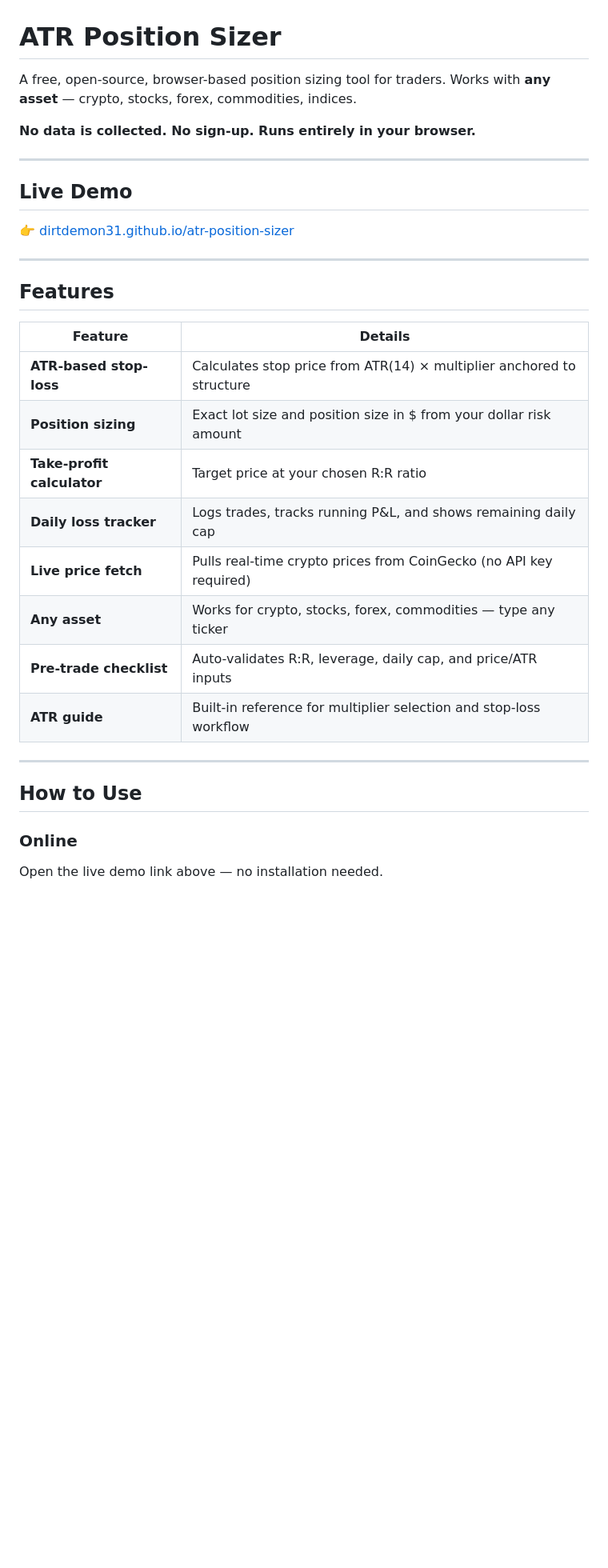
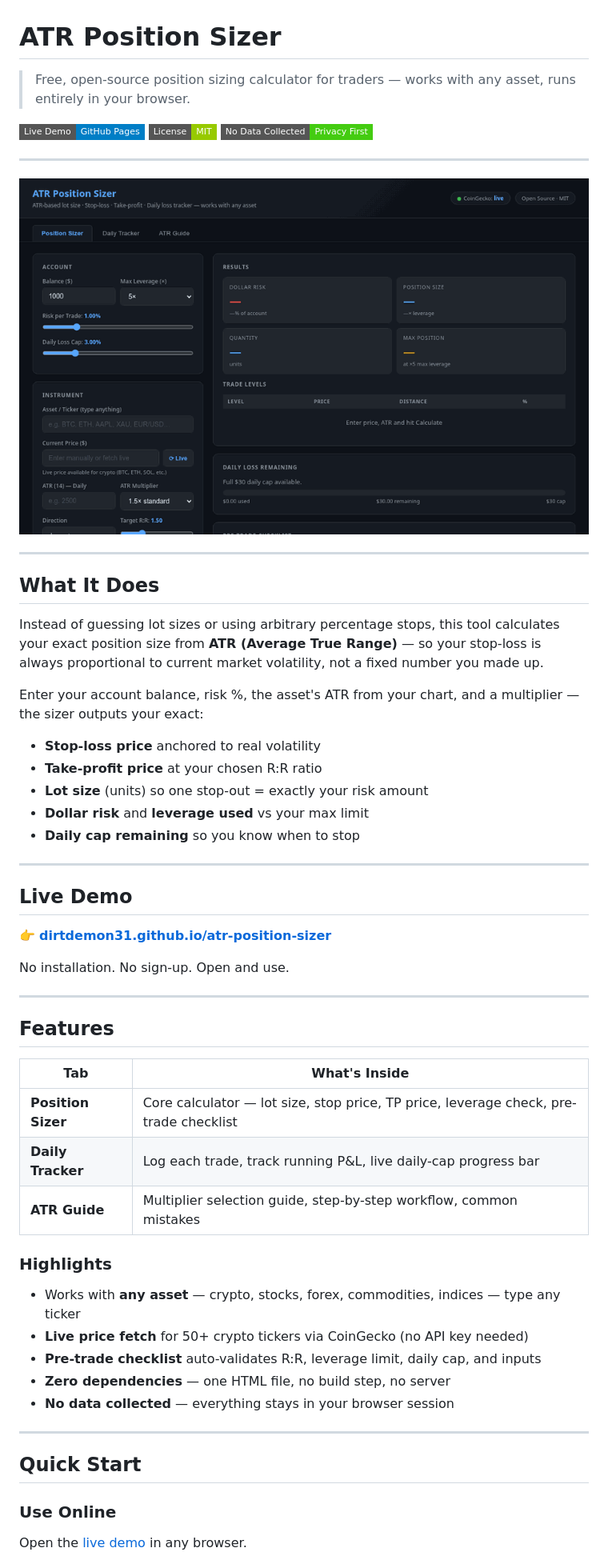
Before and after one commit to DirtDemon31/atr-position-sizer, a Markdown page: README.md, the part around one of its changes. Shown at 80% size. GitHub-like rendering; pictures changed too: demo.gif (added); badges without logos; blank space fills up the shorter version.

Commit message:
docs: add polished README with input reference, ATR guide, formula, and demo GIF

```diff
--- a/README.md
+++ b/README.md
@@ -1,34 +1,59 @@
 # ATR Position Sizer
 
-A free, open-source, browser-based position sizing tool for traders. Works with **any asset** — crypto, stocks, forex, commodities, indices.
+> Free, open-source position sizing calculator for traders — works with any asset, runs entirely in your browser.
 
-**No data is collected. No sign-up. Runs entirely in your browser.**
+[![Live Demo](https://img.shields.io/badge/Live%20Demo-GitHub%20Pages-blue?style=flat-square&logo=github)](https://dirtdemon31.github.io/atr-position-sizer/)
+[![License: MIT](https://img.shields.io/badge/License-MIT-green?style=flat-square)](LICENSE)
+[![No Tracking](https://img.shields.io/badge/No%20Data%20Collected-Privacy%20First-brightgreen?style=flat-square)](https://dirtdemon31.github.io/atr-position-sizer/)
+
+---
+
+![ATR Position Sizer Demo](demo.gif)
+
+---
+
+## What It Does
+
+Instead of guessing lot sizes or using arbitrary percentage stops, this tool calculates your exact position size from **ATR (Average True Range)** — so your stop-loss is always proportional to current market volatility, not a fixed number you made up.
+
+Enter your account balance, risk %, the asset's ATR from your chart, and a multiplier — the sizer outputs your exact:
+
+- **Stop-loss price** anchored to real volatility
+- **Take-profit price** at your chosen R:R ratio
+- **Lot size** (units) so one stop-out = exactly your risk amount
+- **Dollar risk** and **leverage used** vs your max limit
+- **Daily cap remaining** so you know when to stop
 
 ---
 
 ## Live Demo
 
-👉 [dirtdemon31.github.io/atr-position-sizer](https://dirtdemon31.github.io/atr-position-sizer/)
+👉 **[dirtdemon31.github.io/atr-position-sizer](https://dirtdemon31.github.io/atr-position-sizer/)**
+
+No installation. No sign-up. Open and use.
 
 ---
 
 ## Features
 
-| Feature | Details |
+| Tab | What's Inside |
 |---|---|
-| **ATR-based stop-loss** | Calculates stop price from ATR(14) × multiplier anchored to structure |
-| **Position sizing** | Exact lot size and position size in $ from your dollar risk amount |
-| **Take-profit calculator** | Target price at your chosen R:R ratio |
-| **Daily loss tracker** | Logs trades, tracks running P&L, and shows remaining daily cap |
-| **Live price fetch** | Pulls real-time crypto prices from CoinGecko (no API key required) |
-| **Any asset** | Works for crypto, stocks, forex, commodities — type any ticker |
-| **Pre-trade checklist** | Auto-validates R:R, leverage, daily cap, and price/ATR inputs |
-| **ATR guide** | Built-in reference for multiplier selection and stop-loss workflow |
+| **Position Sizer** | Core calculator — lot size, stop price, TP price, leverage check, pre-trade checklist |
+| **Daily Tracker** | Log each trade, track running P&L, live daily-cap progress bar |
+| **ATR Guide** | Multiplier selection guide, step-by-step workflow, common mistakes |
+
+### Highlights
+
+- Works with **any asset** — crypto, stocks, forex, commodities, indices — type any ticker
+- **Live price fetch** for 50+ crypto tickers via CoinGecko (no API key needed)
+- **Pre-trade checklist** auto-validates R:R, leverage limit, daily cap, and inputs
+- **Zero dependencies** — one HTML file, no build step, no server
+- **No data collected** — everything stays in your browser session
 
 ---
 
-## How to Use
+## Quick Start
 
-### Online
-Open the live demo link above — no installation needed.
+### Use Online
+Open the [live demo](https://dirtdemon31.github.io/atr-position-sizer/) in any browser.
 
```
Also changed, not shown: other parts of README.md (+126 -33 lines).
